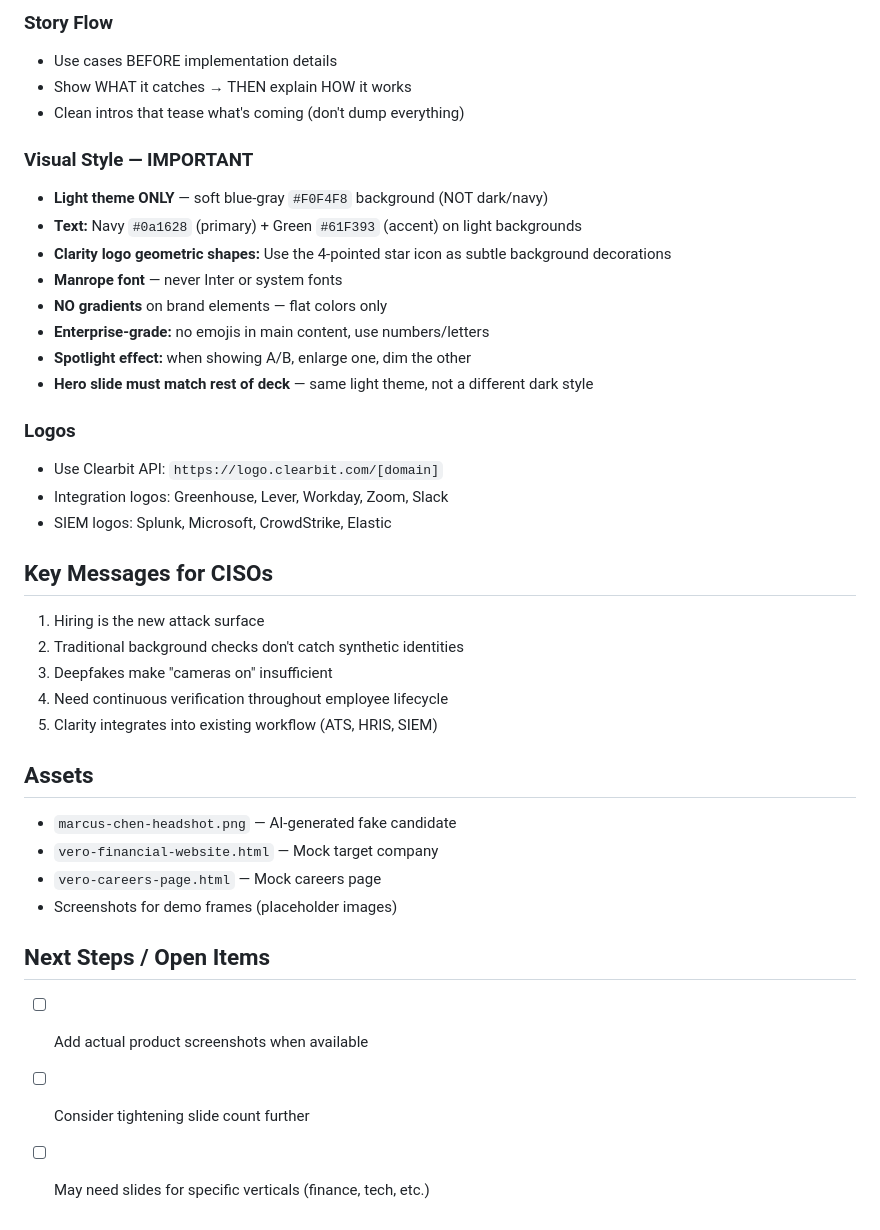
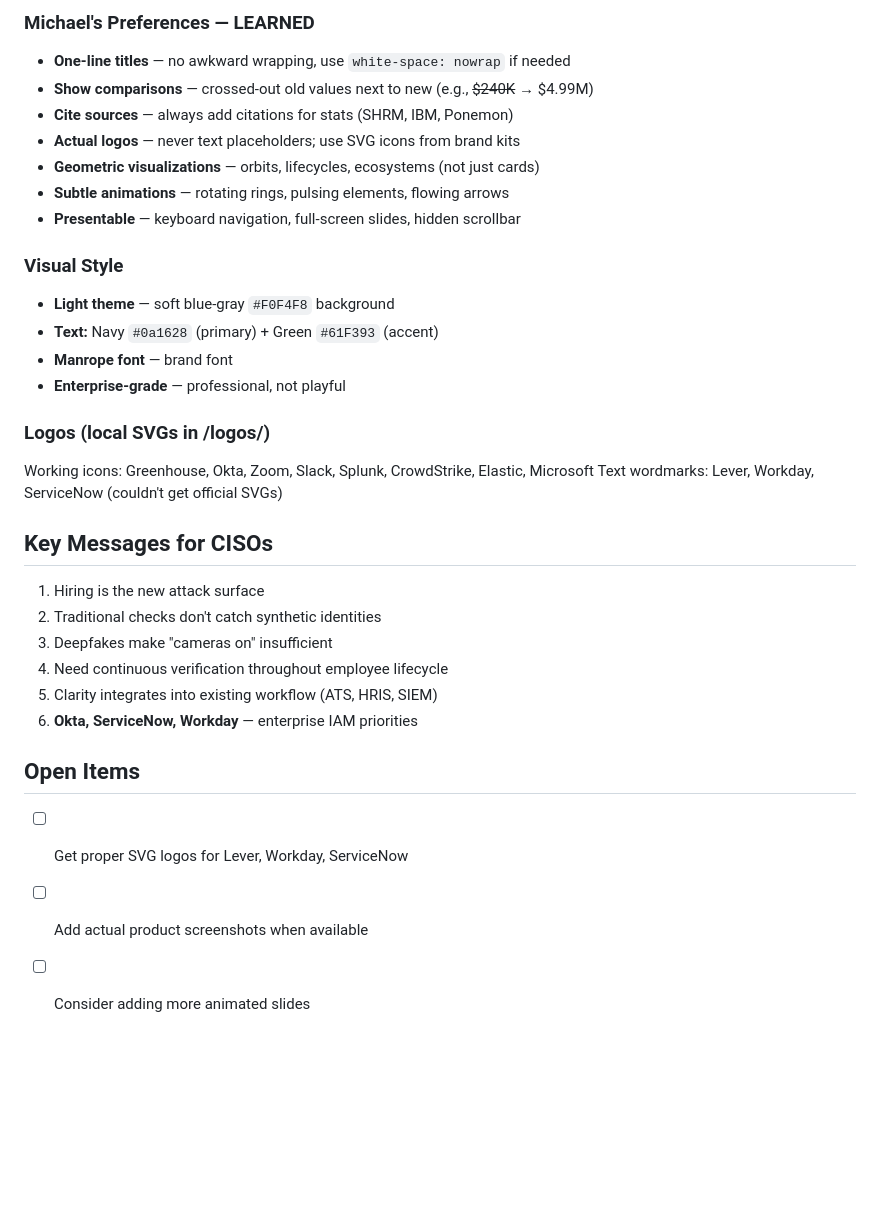
Before and after one commit to MichaelMatiasOrg/clarity-demo, a Markdown page: CLAUDE.md, the part around one of its changes. Drawn GitHub-style; blank space fills up the shorter version.

```diff
--- a/CLAUDE.md
+++ b/CLAUDE.md
@@ -47,38 +69,32 @@ A 60-minute presentation for CISO sessions. Story-driven demo showing how Clarit
 
-### Story Flow
-- Use cases BEFORE implementation details
-- Show WHAT it catches → THEN explain HOW it works
-- Clean intros that tease what's coming (don't dump everything)
+### Michael's Preferences — LEARNED
+- **One-line titles** — no awkward wrapping, use `white-space: nowrap` if needed
+- **Show comparisons** — crossed-out old values next to new (e.g., ~~$240K~~ → $4.99M)
+- **Cite sources** — always add citations for stats (SHRM, IBM, Ponemon)
+- **Actual logos** — never text placeholders; use SVG icons from brand kits
+- **Geometric visualizations** — orbits, lifecycles, ecosystems (not just cards)
+- **Subtle animations** — rotating rings, pulsing elements, flowing arrows
+- **Presentable** — keyboard navigation, full-screen slides, hidden scrollbar
 
-### Visual Style — IMPORTANT
-- **Light theme ONLY** — soft blue-gray `#F0F4F8` background (NOT dark/navy)
-- **Text:** Navy `#0a1628` (primary) + Green `#61F393` (accent) on light backgrounds
-- **Clarity logo geometric shapes:** Use the 4-pointed star icon as subtle background decorations
-- **Manrope font** — never Inter or system fonts
-- **NO gradients** on brand elements — flat colors only
-- **Enterprise-grade:** no emojis in main content, use numbers/letters
-- **Spotlight effect:** when showing A/B, enlarge one, dim the other
-- **Hero slide must match rest of deck** — same light theme, not a different dark style
+### Visual Style
+- **Light theme** — soft blue-gray `#F0F4F8` background
+- **Text:** Navy `#0a1628` (primary) + Green `#61F393` (accent)
+- **Manrope font** — brand font
+- **Enterprise-grade** — professional, not playful
 
-### Logos
-- Use Clearbit API: `https://logo.clearbit.com/[domain]`
-- Integration logos: Greenhouse, Lever, Workday, Zoom, Slack
-- SIEM logos: Splunk, Microsoft, CrowdStrike, Elastic
+### Logos (local SVGs in /logos/)
+Working icons: Greenhouse, Okta, Zoom, Slack, Splunk, CrowdStrike, Elastic, Microsoft
+Text wordmarks: Lever, Workday, ServiceNow (couldn't get official SVGs)
 
 ## Key Messages for CISOs
 1. Hiring is the new attack surface
-2. Traditional background checks don't catch synthetic identities
+2. Traditional checks don't catch synthetic identities
 3. Deepfakes make "cameras on" insufficient
 4. Need continuous verification throughout employee lifecycle
 5. Clarity integrates into existing workflow (ATS, HRIS, SIEM)
+6. **Okta, ServiceNow, Workday** — enterprise IAM priorities
 
-## Assets
-- `marcus-chen-headshot.png` — AI-generated fake candidate
-- `vero-financial-website.html` — Mock target company
-- `vero-careers-page.html` — Mock careers page
-- Screenshots for demo frames (placeholder images)
-
-## Next Steps / Open Items
+## Open Items
+- [ ] Get proper SVG logos for Lever, Workday, ServiceNow
 - [ ] Add actual product screenshots when available
-- [ ] Consider tightening slide count further
-- [ ] May need slides for specific verticals (finance, tech, etc.)
+- [ ] Consider adding more animated slides
```
Also changed, not shown: other parts of CLAUDE.md (+40 -18 lines).
